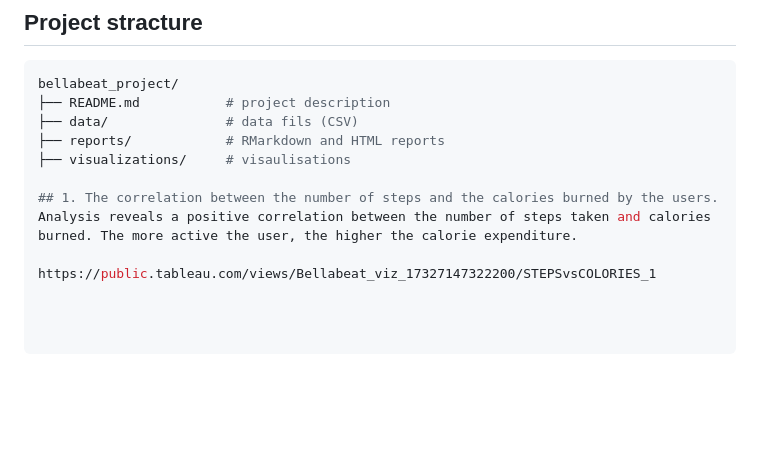
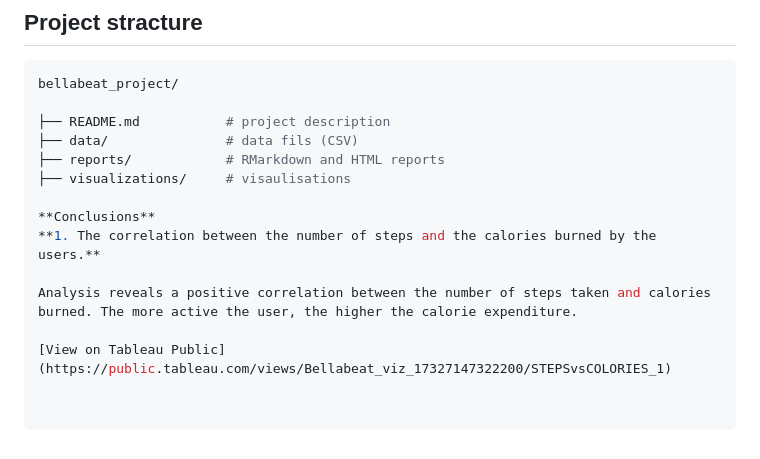
Before and after one commit to YevgeniiaKynash/bellabeat_project, a Markdown page: README.md, the part around the change. GitHub-like rendering; blank space fills up the shorter version.

````diff
--- a/README.md
+++ b/README.md
@@ -59,12 +59,15 @@ FitBit Fitness Tracker data represents a unique and reliable source of informati
 ## Project stracture
 ```bash
 bellabeat_project/
+
 ├── README.md           # project description
 ├── data/               # data fils (CSV)
 ├── reports/            # RMarkdown and HTML reports
 ├── visualizations/     # visaulisations
 
-## 1. The correlation between the number of steps and the calories burned by the users.
+**Conclusions**
+**1. The correlation between the number of steps and the calories burned by the users.**
+
 Analysis reveals a positive correlation between the number of steps taken and calories burned. The more active the user, the higher the calorie expenditure.
 
-https://public.tableau.com/views/Bellabeat_viz_17327147322200/STEPSvsCOLORIES_1
+[View on Tableau Public](https://public.tableau.com/views/Bellabeat_viz_17327147322200/STEPSvsCOLORIES_1)
````
